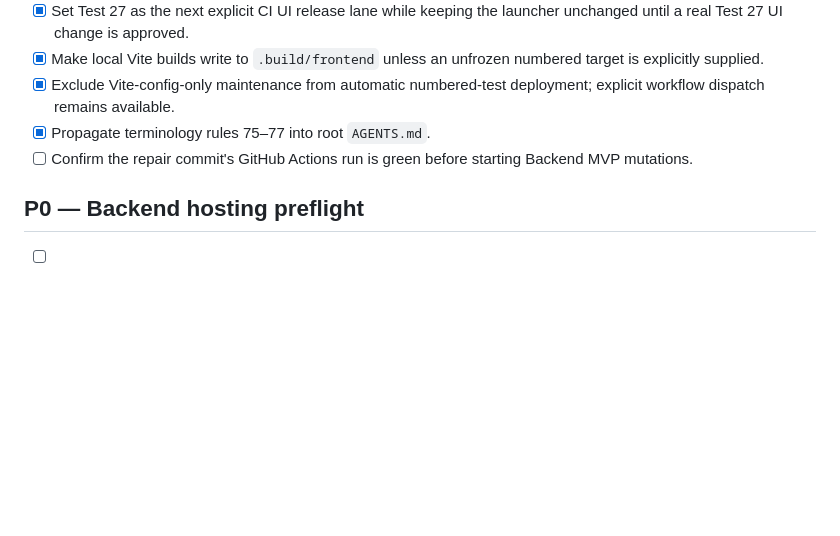
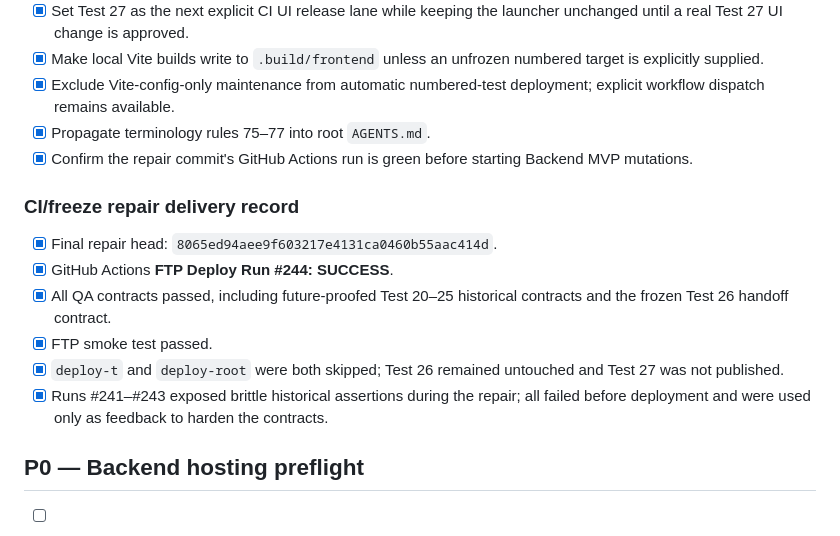
Before and after one commit to motealle/armaghan, a Markdown page: docs/BACKLOG.md, the part around the change. GitHub-like rendering; blank space fills up the shorter version.

Commit message:
docs: record successful CI freeze repair

```diff
--- a/docs/BACKLOG.md
+++ b/docs/BACKLOG.md
@@ -21,7 +21,16 @@ Detailed ranked analysis: `docs/CI-FREEZE-REPAIR.md`.
 - [x] Make local Vite builds write to `.build/frontend` unless an unfrozen numbered target is explicitly supplied.
 - [x] Exclude Vite-config-only maintenance from automatic numbered-test deployment; explicit workflow dispatch remains available.
 - [x] Propagate terminology rules 75–77 into root `AGENTS.md`.
-- [ ] Confirm the repair commit's GitHub Actions run is green before starting Backend MVP mutations.
+- [x] Confirm the repair commit's GitHub Actions run is green before starting Backend MVP mutations.
+
+### CI/freeze repair delivery record
+
+- [x] Final repair head: `8065ed94aee9f603217e4131ca0460b55aac414d`.
+- [x] GitHub Actions **FTP Deploy Run #244: SUCCESS**.
+- [x] All QA contracts passed, including future-proofed Test 20–25 historical contracts and the frozen Test 26 handoff contract.
+- [x] FTP smoke test passed.
+- [x] `deploy-t` and `deploy-root` were both skipped; Test 26 remained untouched and Test 27 was not published.
+- [x] Runs #241–#243 exposed brittle historical assertions during the repair; all failed before deployment and were used only as feedback to harden the contracts.
 
 ## P0 — Backend hosting preflight
 
```
